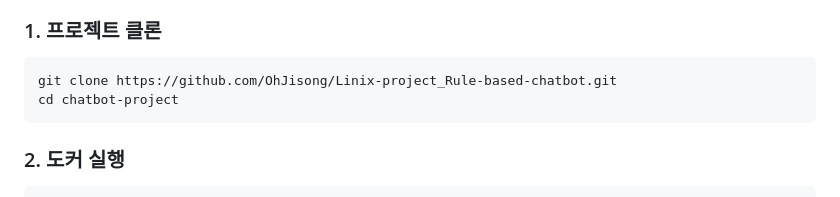
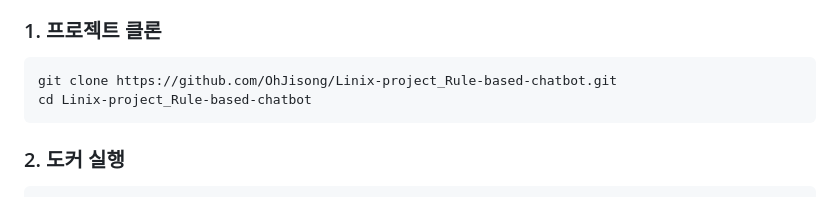
Before and after one commit to OhJisong/Linux-project_Rule-based-chatbot, a Markdown page: README.md, the part around the change. Rendered like a GitHub page.

````diff
--- a/README.md
+++ b/README.md
@@ -59,7 +59,7 @@
 
 ```bash
 git clone https://github.com/OhJisong/Linix-project_Rule-based-chatbot.git
-cd chatbot-project
+cd Linix-project_Rule-based-chatbot
 ```
 
 ### 2. 도커 실행
````
